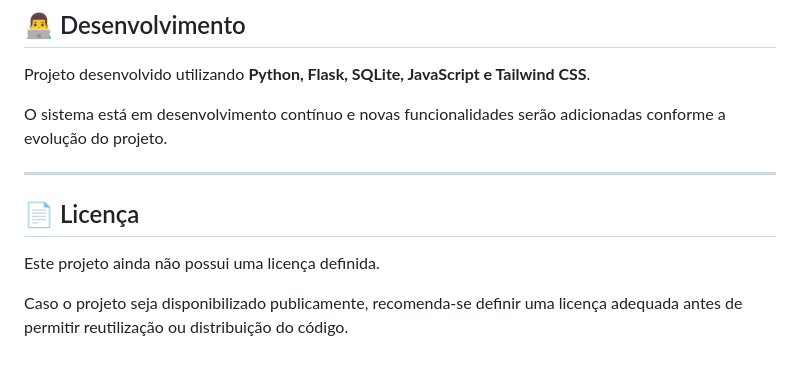
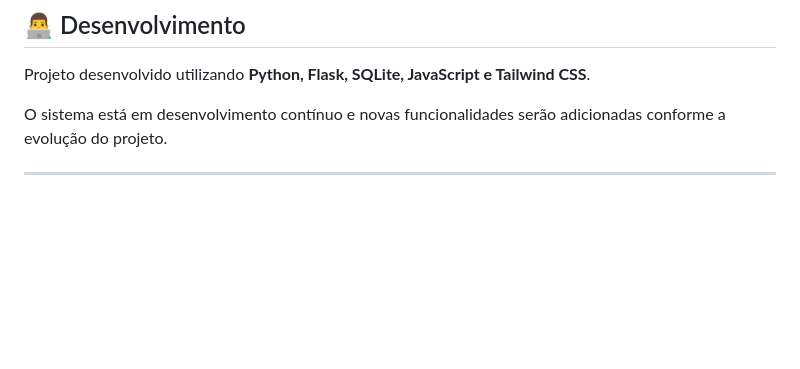
Before and after one commit to Marp9097/Saas-Financeiro, a Markdown page: README.md, the part around the change. GitHub-like rendering; blank space fills up the shorter version.

Commit message:
Remove license section from README
Removed license section from README.

```diff
--- a/README.md
+++ b/README.md
@@ -370,9 +370,3 @@ Projeto desenvolvido utilizando **Python, Flask, SQLite, JavaScript e Tailwind C
 O sistema está em desenvolvimento contínuo e novas funcionalidades serão adicionadas conforme a evolução do projeto.
 
 ---
-
-## 📄 Licença
-
-Este projeto ainda não possui uma licença definida.
-
-Caso o projeto seja disponibilizado publicamente, recomenda-se definir uma licença adequada antes de permitir reutilização ou distribuição do código.
```
